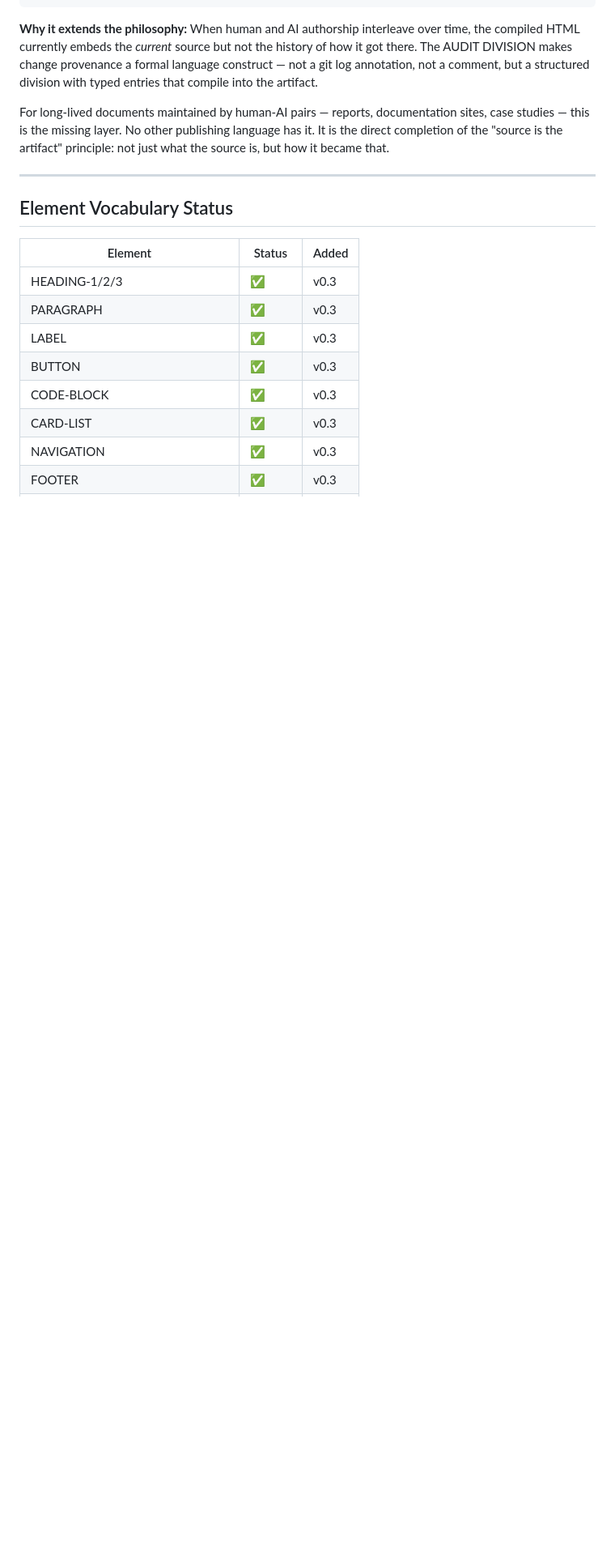
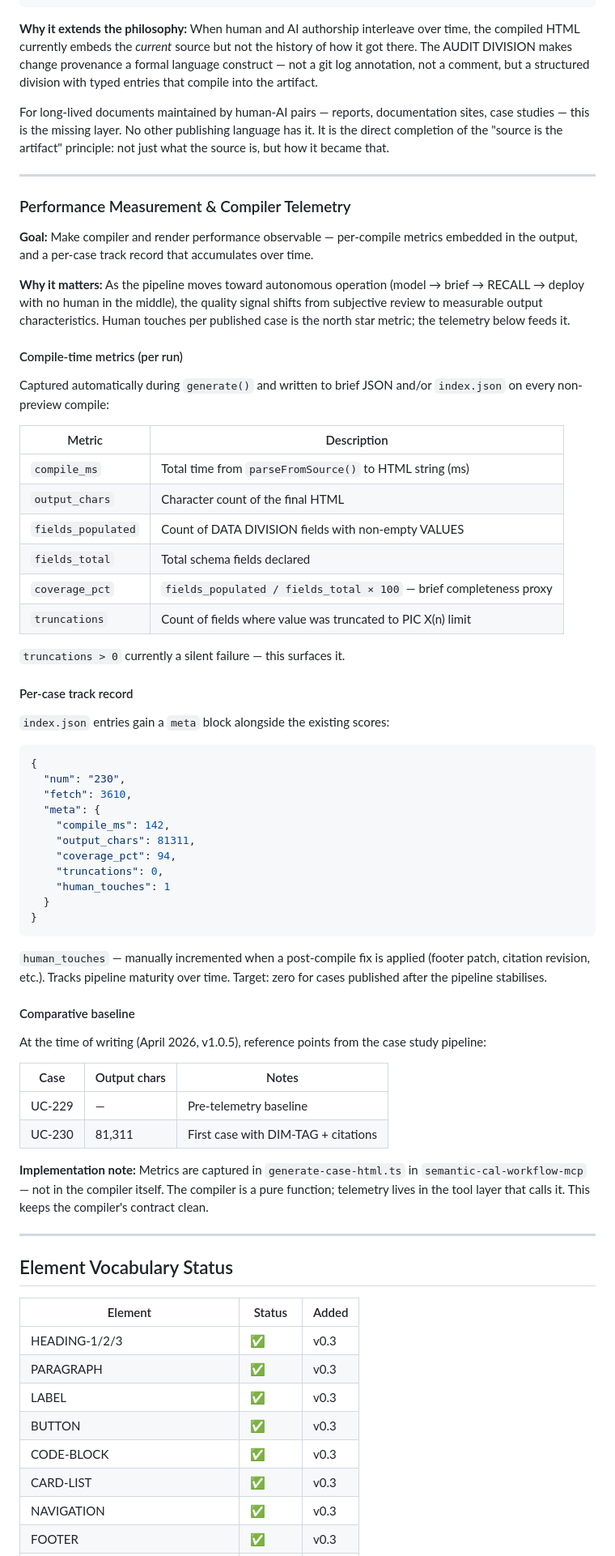
Before and after one commit to semanticintent/recall, a Markdown page: docs/ROADMAP.md, the part around the change. Shown at 81% size. Rendered like a GitHub page; blank space fills up the shorter version.

Commit message:
docs(roadmap): add Performance Measurement & Compiler Telemetry section
Post-1.0 planned feature — compile_ms, output_chars, coverage_pct,
truncations, and human_touches per case. North star metric: human
touches per published case trending toward zero as pipeline matures.

Co-Authored-By: Claude Sonnet 4.6 <noreply@anthropic.com>

````diff
--- a/docs/ROADMAP.md
+++ b/docs/ROADMAP.md
@@ -526,6 +526,71 @@ not just what the source is, but how it became that.
 
 ---
 
+### Performance Measurement & Compiler Telemetry
+
+**Goal:** Make compiler and render performance observable — per-compile metrics
+embedded in the output, and a per-case track record that accumulates over time.
+
+**Why it matters:** As the pipeline moves toward autonomous operation (model →
+brief → RECALL → deploy with no human in the middle), the quality signal shifts
+from subjective review to measurable output characteristics. Human touches per
+published case is the north star metric; the telemetry below feeds it.
+
+#### Compile-time metrics (per run)
+
+Captured automatically during `generate()` and written to brief JSON and/or
+`index.json` on every non-preview compile:
+
+| Metric | Description |
+|---|---|
+| `compile_ms` | Total time from `parseFromSource()` to HTML string (ms) |
+| `output_chars` | Character count of the final HTML |
+| `fields_populated` | Count of DATA DIVISION fields with non-empty VALUES |
+| `fields_total` | Total schema fields declared |
+| `coverage_pct` | `fields_populated / fields_total × 100` — brief completeness proxy |
+| `truncations` | Count of fields where value was truncated to PIC X(n) limit |
+
+`truncations > 0` currently a silent failure — this surfaces it.
+
+#### Per-case track record
+
+`index.json` entries gain a `meta` block alongside the existing scores:
+
+```json
+{
+  "num": "230",
+  "fetch": 3610,
+  "meta": {
+    "compile_ms": 142,
+    "output_chars": 81311,
+    "coverage_pct": 94,
+    "truncations": 0,
+    "human_touches": 1
+  }
+}
+```
+
+`human_touches` — manually incremented when a post-compile fix is applied
+(footer patch, citation revision, etc.). Tracks pipeline maturity over time.
+Target: zero for cases published after the pipeline stabilises.
+
+#### Comparative baseline
+
+At the time of writing (April 2026, v1.0.5), reference points from the
+case study pipeline:
+
+| Case | Output chars | Notes |
+|---|---|---|
+| UC-229 | — | Pre-telemetry baseline |
+| UC-230 | 81,311 | First case with DIM-TAG + citations |
+
+**Implementation note:** Metrics are captured in `generate-case-html.ts` in
+`semantic-cal-workflow-mcp` — not in the compiler itself. The compiler is a
+pure function; telemetry lives in the tool layer that calls it. This keeps
+the compiler's contract clean.
+
+---
+
 ## Element Vocabulary Status
 
 | Element | Status | Added |
````
